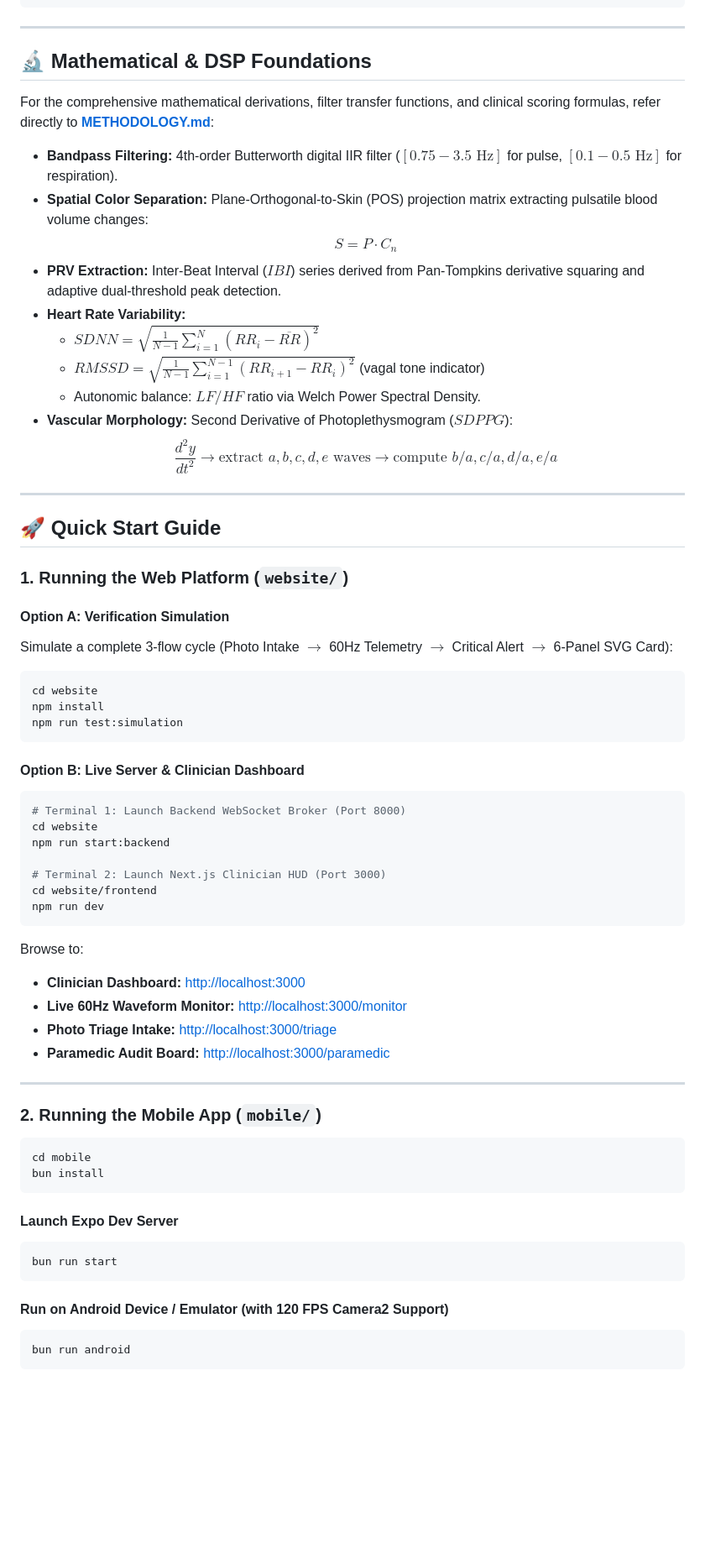
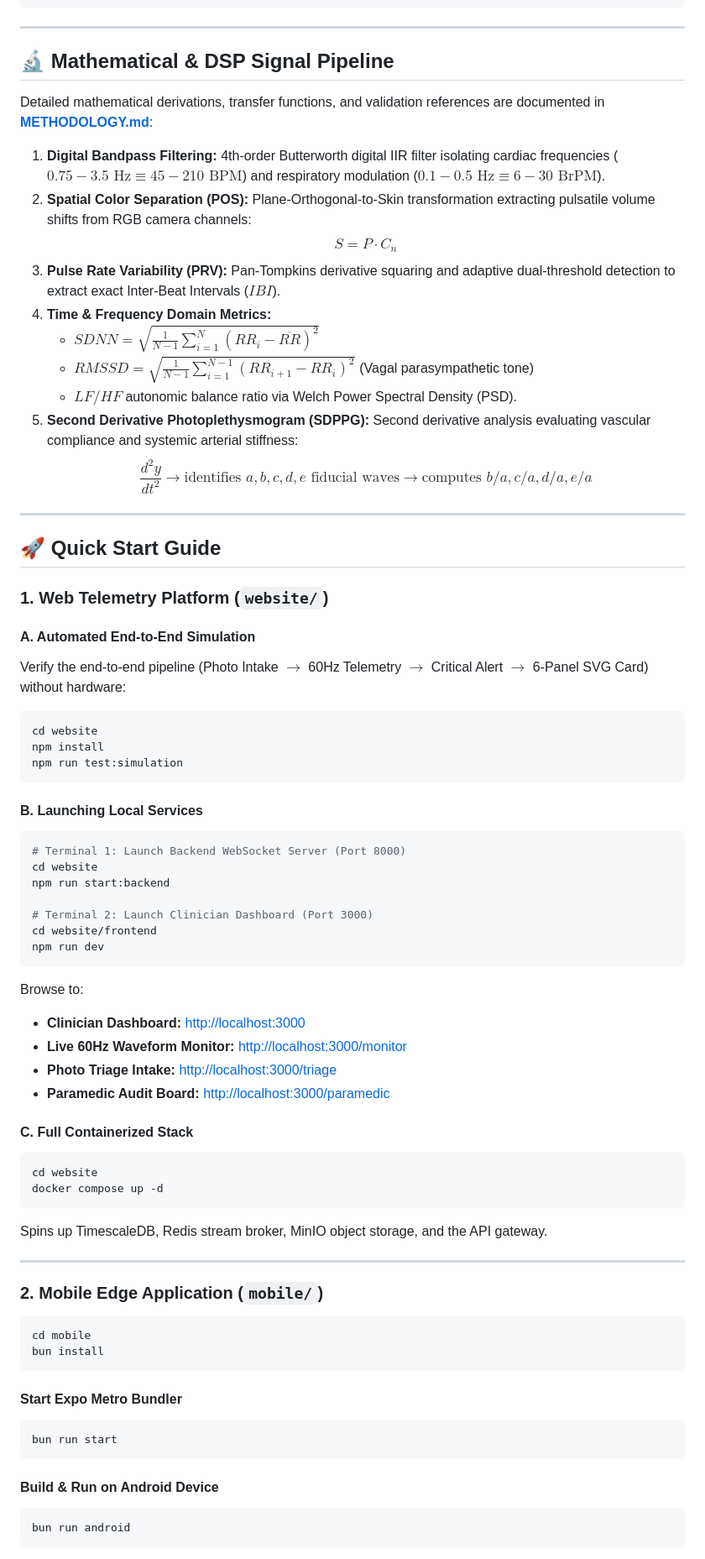
Before and after one commit to Arpit-Panigrahi/UYIR360-Emergency-Collapse-Triage-Ad-Hoc-Hemodynamic-Monitor, a Markdown page: README.md, the part around one of its changes. Shown at 84% size. Drawn GitHub-style; blank space fills up the shorter version.

````diff
--- a/README.md
+++ b/README.md
@@ -107,42 +131,42 @@ UYIR360-Emergency-Collapse-Triage-Ad-Hoc-Hemodynamic-Monitor/
 
 ---
 
-## 🔬 Mathematical & DSP Foundations
+## 🔬 Mathematical & DSP Signal Pipeline
 
-For the comprehensive mathematical derivations, filter transfer functions, and clinical scoring formulas, refer directly to **[METHODOLOGY.md](METHODOLOGY.md)**:
+Detailed mathematical derivations, transfer functions, and validation references are documented in **[METHODOLOGY.md](METHODOLOGY.md)**:
 
-- **Bandpass Filtering:** 4th-order Butterworth digital IIR filter ($[0.75 - 3.5\text{ Hz}]$ for pulse, $[0.1 - 0.5\text{ Hz}]$ for respiration).
-- **Spatial Color Separation:** Plane-Orthogonal-to-Skin (POS) projection matrix extracting pulsatile blood volume changes:
-  $$S = P \cdot C_n$$
-- **PRV Extraction:** Inter-Beat Interval ($IBI$) series derived from Pan-Tompkins derivative squaring and adaptive dual-threshold peak detection.
-- **Heart Rate Variability:**
-  - $SDNN = \sqrt{\frac{1}{N-1}\sum_{i=1}^N (RR_i - \overline{RR})^2}$
-  - $RMSSD = \sqrt{\frac{1}{N-1}\sum_{i=1}^{N-1} (RR_{i+1} - RR_i)^2}$ (vagal tone indicator)
-  - Autonomic balance: $LF / HF$ ratio via Welch Power Spectral Density.
-- **Vascular Morphology:** Second Derivative of Photoplethysmogram ($SDPPG$):
-  $$\frac{d^2 y}{dt^2} \longrightarrow \text{extract } a, b, c, d, e \text{ waves} \longrightarrow \text{compute } b/a, c/a, d/a, e/a$$
+1. **Digital Bandpass Filtering:** 4th-order Butterworth digital IIR filter isolating cardiac frequencies ($0.75 - 3.5\text{ Hz} \equiv 45 - 210\text{ BPM}$) and respiratory modulation ($0.1 - 0.5\text{ Hz} \equiv 6 - 30\text{ BrPM}$).
+2. **Spatial Color Separation (POS):** Plane-Orthogonal-to-Skin transformation extracting pulsatile volume shifts from RGB camera channels:
+   $$S = P \cdot C_n$$
+3. **Pulse Rate Variability (PRV):** Pan-Tompkins derivative squaring and adaptive dual-threshold detection to extract exact Inter-Beat Intervals ($IBI$).
+4. **Time & Frequency Domain Metrics:**
+   - $SDNN = \sqrt{\frac{1}{N-1}\sum_{i=1}^N (RR_i - \overline{RR})^2}$
+   - $RMSSD = \sqrt{\frac{1}{N-1}\sum_{i=1}^{N-1} (RR_{i+1} - RR_i)^2}$ (Vagal parasympathetic tone)
+   - $LF/HF$ autonomic balance ratio via Welch Power Spectral Density (PSD).
+5. **Second Derivative Photoplethysmogram (SDPPG):** Second derivative analysis evaluating vascular compliance and systemic arterial stiffness:
+   $$\frac{d^2 y}{dt^2} \longrightarrow \text{identifies } a, b, c, d, e \text{ fiducial waves} \longrightarrow \text{computes } b/a, c/a, d/a, e/a$$
 
 ---
 
 ## 🚀 Quick Start Guide
 
-### 1. Running the Web Platform (`website/`)
+### 1. Web Telemetry Platform (`website/`)
 
-#### Option A: Verification Simulation
-Simulate a complete 3-flow cycle (Photo Intake $\to$ 60Hz Telemetry $\to$ Critical Alert $\to$ 6-Panel SVG Card):
+#### A. Automated End-to-End Simulation
+Verify the end-to-end pipeline (Photo Intake $\to$ 60Hz Telemetry $\to$ Critical Alert $\to$ 6-Panel SVG Card) without hardware:
 ```bash
 cd website
 npm install
 npm run test:simulation
 ```
 
-#### Option B: Live Server & Clinician Dashboard
+#### B. Launching Local Services
 ```bash
-# Terminal 1: Launch Backend WebSocket Broker (Port 8000)
+# Terminal 1: Launch Backend WebSocket Server (Port 8000)
 cd website
 npm run start:backend
 
-# Terminal 2: Launch Next.js Clinician HUD (Port 3000)
+# Terminal 2: Launch Clinician Dashboard (Port 3000)
 cd website/frontend
 npm run dev
 ```
@@ -153,21 +177,28 @@ Browse to:
 - **Photo Triage Intake:** [http://localhost:3000/triage](http://localhost:3000/triage)
 - **Paramedic Audit Board:** [http://localhost:3000/paramedic](http://localhost:3000/paramedic)
 
+#### C. Full Containerized Stack
+```bash
+cd website
+docker compose up -d
+```
+Spins up TimescaleDB, Redis stream broker, MinIO object storage, and the API gateway.
+
 ---
 
-### 2. Running the Mobile App (`mobile/`)
+### 2. Mobile Edge Application (`mobile/`)
 
 ```bash
 cd mobile
 bun install
 ```
 
-#### Launch Expo Dev Server
+#### Start Expo Metro Bundler
 ```bash
 bun run start
 ```
 
-#### Run on Android Device / Emulator (with 120 FPS Camera2 Support)
+#### Build & Run on Android Device
 ```bash
 bun run android
 ```
````
Also changed, not shown: other parts of README.md (+82 -59 lines).
